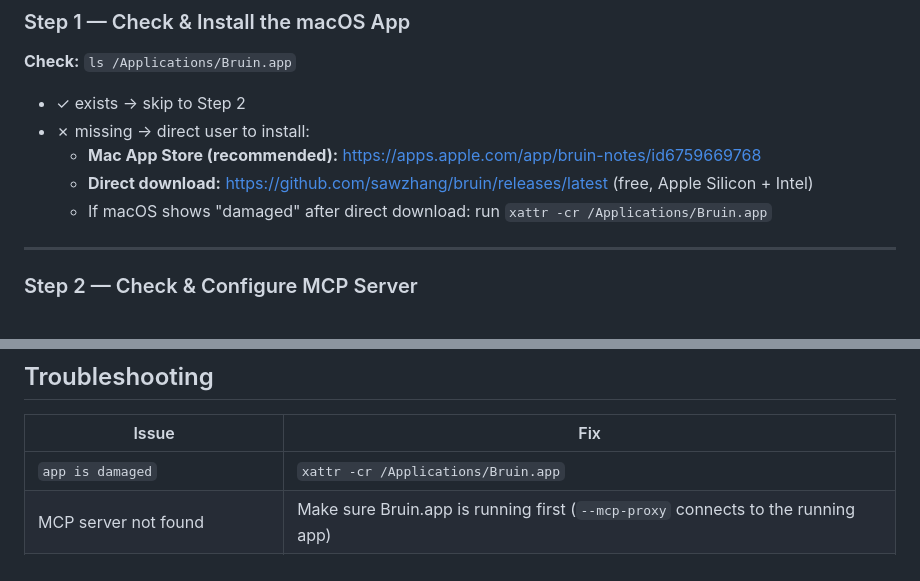
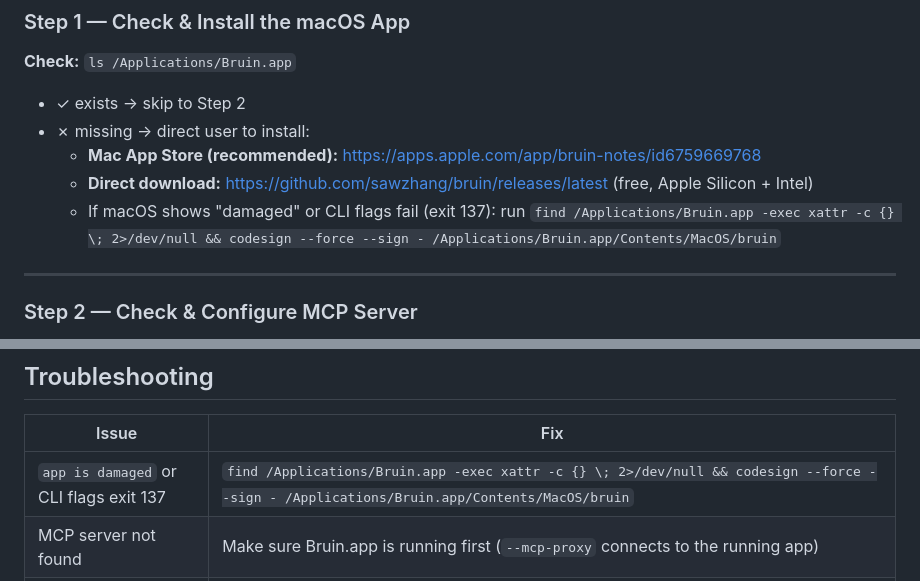
Before and after one commit to sawzhang/bruin, a Markdown page: site/skills.md, 2 parts joined by grey strips. Rendered like a GitHub page.

Commit message:
fix(skills.md): fix xattr command for macOS Sequoia + add codesign step
macOS 15 (Darwin 25) dropped xattr -r flag. The old `xattr -cr` command
fails with "option -r not recognized". Replace with find + xattr -c.

Also: after clearing quarantine, the binary needs local re-signing to run
from CLI (Hardened Runtime + ad-hoc + provenance xattr = AMFI kill).
Both steps are needed; codesign is a base macOS tool at /usr/bin/codesign.

Co-Authored-By: Claude Sonnet 4.6 <noreply@anthropic.com>

```diff
--- a/site/skills.md
+++ b/site/skills.md
@@ -15,7 +15,7 @@
 - ✗ missing → direct user to install:
   - **Mac App Store (recommended):** https://apps.apple.com/app/bruin-notes/id6759669768
   - **Direct download:** https://github.com/sawzhang/bruin/releases/latest (free, Apple Silicon + Intel)
-  - If macOS shows "damaged" after direct download: run `xattr -cr /Applications/Bruin.app`
+  - If macOS shows "damaged" or CLI flags fail (exit 137): run `find /Applications/Bruin.app -exec xattr -c {} \; 2>/dev/null && codesign --force --sign - /Applications/Bruin.app/Contents/MacOS/bruin`
 
 ---
 
@@ -327,7 +327,7 @@ Tags are auto-extracted from `#hashtag` patterns in note content. Or pass explic
 
 | Issue | Fix |
 |-------|-----|
-| `app is damaged` | `xattr -cr /Applications/Bruin.app` |
+| `app is damaged` or CLI flags exit 137 | `find /Applications/Bruin.app -exec xattr -c {} \; 2>/dev/null && codesign --force --sign - /Applications/Bruin.app/Contents/MacOS/bruin` |
 | MCP server not found | Make sure Bruin.app is running first (`--mcp-proxy` connects to the running app) |
 | Semantic search returns nothing | Run `reindex_embeddings()` to index existing notes |
 | Notes not showing in app | App and MCP server share the same SQLite file — check that Bruin app is running |
```
